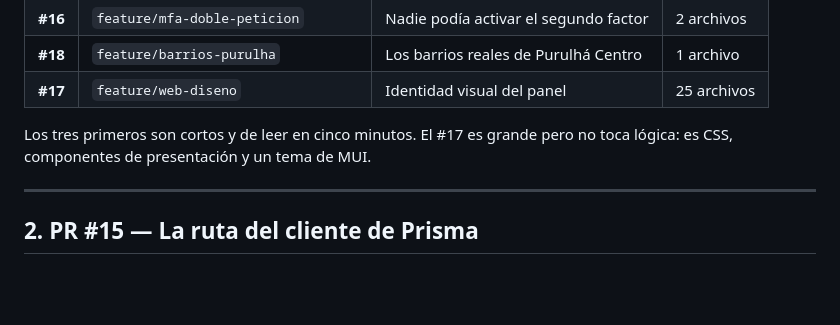
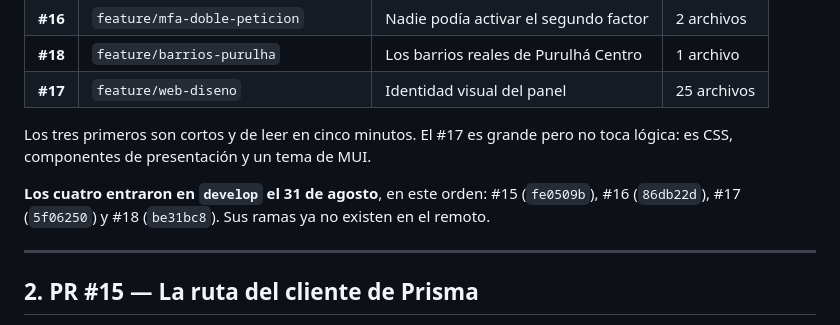
Before and after one commit to gabrielyat-sketch/Proyecto-grupo, a Markdown page: entrega-ramiro.md, the part around one of its changes. GitHub-like rendering; blank space fills up the shorter version.

```diff
--- a/entrega-ramiro.md
+++ b/entrega-ramiro.md
@@ -21,6 +27,10 @@ depende de las otras: se pueden fusionar en cualquier orden.
 
 Los tres primeros son cortos y de leer en cinco minutos. El #17 es grande pero
 no toca lógica: es CSS, componentes de presentación y un tema de MUI.
+
+**Los cuatro entraron en `develop` el 31 de agosto**, en este orden: #15
+(`fe0509b`), #16 (`86db22d`), #17 (`5f06250`) y #18 (`be31bc8`). Sus ramas ya
+no existen en el remoto.
 
 ---
 
```
Also changed, not shown: other parts of entrega-ramiro.md (+18 -5 lines).
